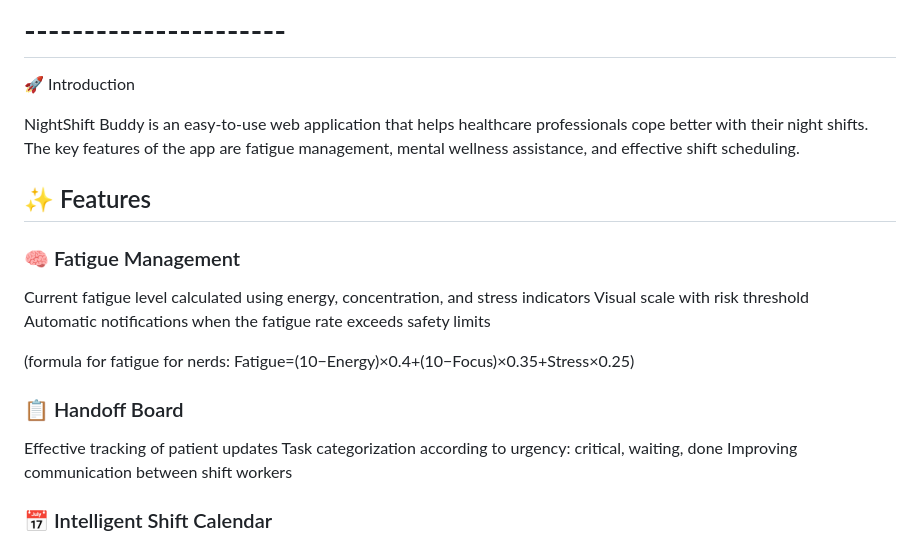
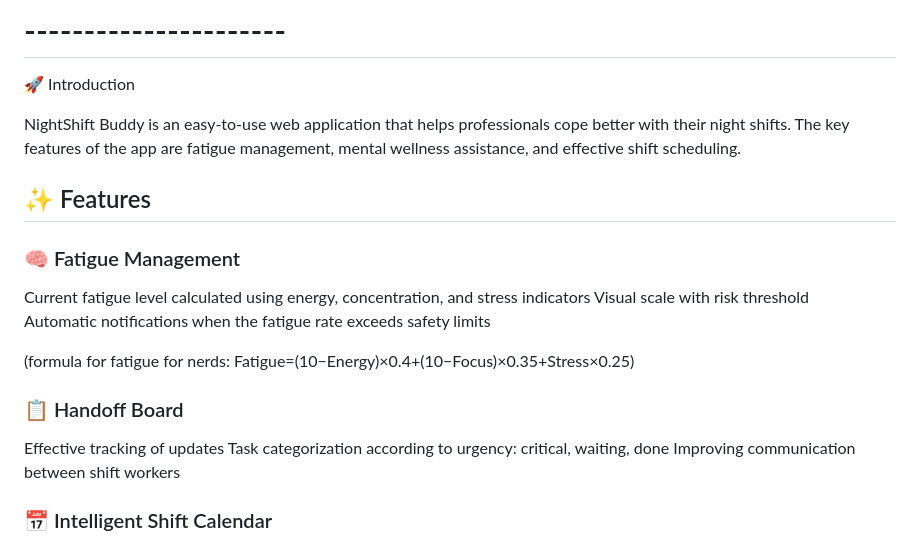
Before and after one commit to OreoWarrior/nightshift-buddy, a Markdown page: README.md, the part around the change. GitHub-like rendering.

```diff
--- a/README.md
+++ b/README.md
@@ -3,7 +3,7 @@ created on 26th Apirl 2026
 # ----------------------
 🚀 Introduction
 
-NightShift Buddy is an easy-to-use web application that helps healthcare professionals cope better with their night shifts. The key features of the app are fatigue management, mental wellness assistance, and effective shift scheduling.
+NightShift Buddy is an easy-to-use web application that helps  professionals cope better with their night shifts. The key features of the app are fatigue management, mental wellness assistance, and effective shift scheduling.
 
 ## ✨ Features
 ### 🧠 Fatigue Management
@@ -13,7 +13,7 @@ Automatic notifications when the fatigue rate exceeds safety limits
 
 (formula for fatigue for nerds: Fatigue=(10−Energy)×0.4+(10−Focus)×0.35+Stress×0.25)
 ### 📋 Handoff Board
-Effective tracking of patient updates
+Effective tracking of  updates
 Task categorization according to urgency: critical, waiting, done
 Improving communication between shift workers
 ### 📅 Intelligent Shift Calendar
```
